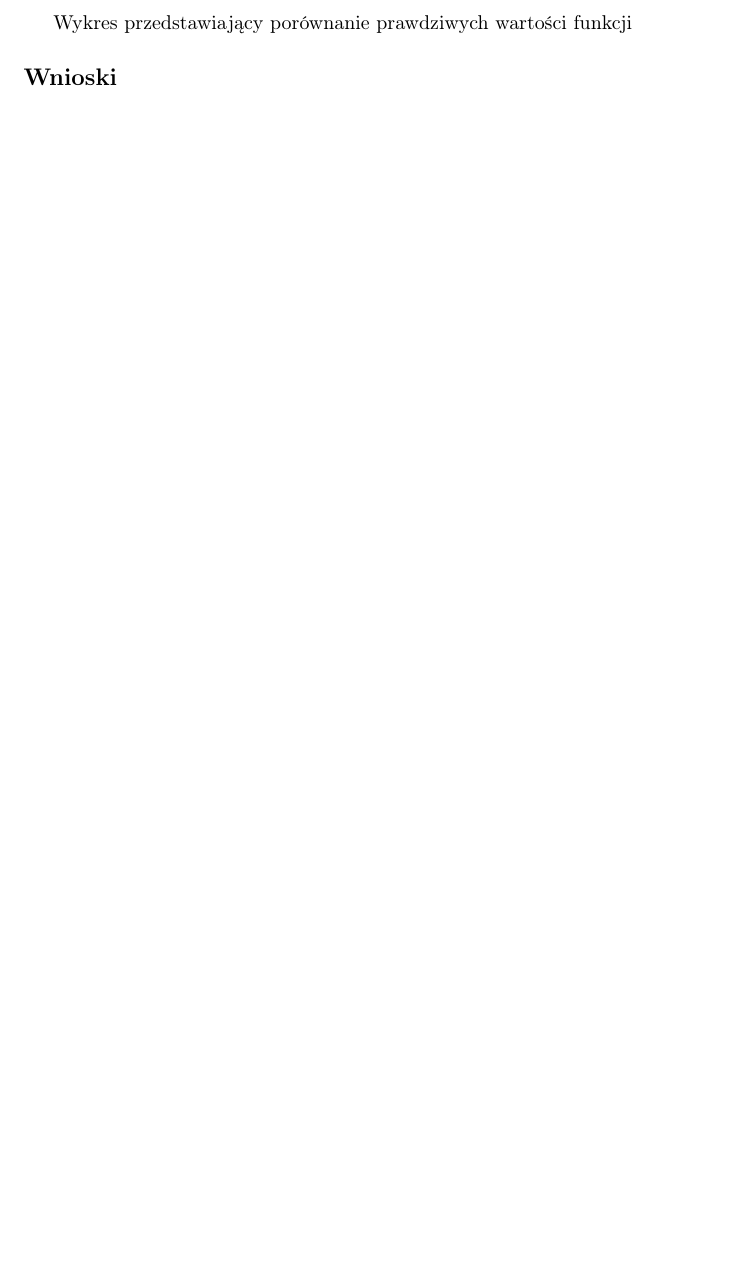
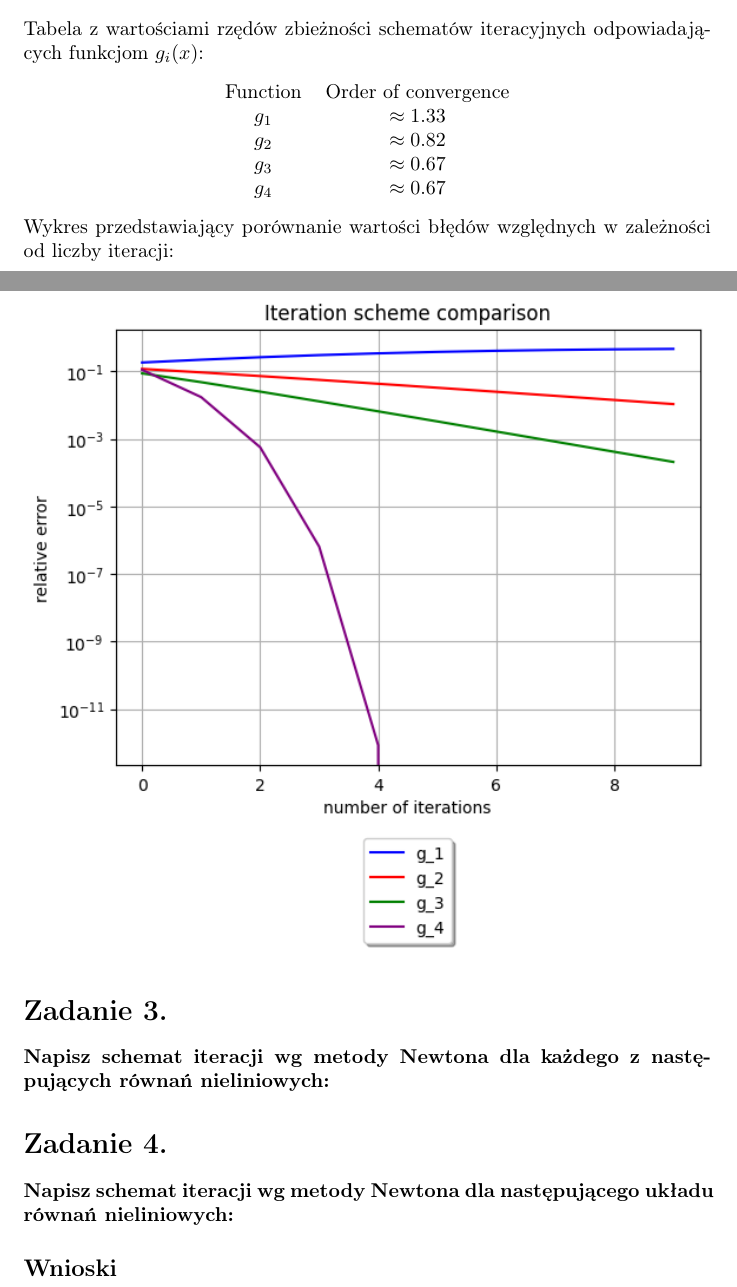
Before and after one commit to baramundi666/Computation-Methods-for-Science-and-Technology, a LaTeX document (lab-8/report/report8.tex): part of page 3 of 3 before the commit and two parts of pages 2 and 3 of 3 after it, the two joined at a grey line, cut at the place of the change, the shorter picture padded with empty space. Compiled offline with pdfLaTeX.

Commit message:
lab9 ^~^

```diff
--- a/lab-8/report/report8.tex
+++ b/lab-8/report/report8.tex
@@ -50,8 +50,32 @@ $$g_2(x)=\sqrt[]{3x-2}$$
 $$g_3(x)=3-\frac{2}{x}$$
 $$g_4(x)=\frac{(x^2-2)}{2x-3}.$$
 }
-\newpage
-Wykres przedstawiający porównanie prawdziwych wartości funkcji
+\\\\
+Tabela z wartościami rzędów zbieżności schematów iteracyjnych
+odpowiadających funkcjom $g_i(x)$:
+\begin{center}
+  \begin{tabular}{c c}
+   Function & Order of convergence\\
+   $g_1$ & $\approx 1.33$\\
+   $g_2$ & $\approx 0.82$\\
+   $g_3$ & $\approx 0.67$\\
+   $g_4$ & $\approx 0.67$
+  \end{tabular}
+\end{center}
+Wykres przedstawiający porównanie wartości błędów względnych w zależności od liczby
+iteracji:
+\begin{figure}[H]
+  \includegraphics[width=\linewidth]{figures/iteration.png}
+\end{figure}
+
+
+\section*{Zadanie 3.}
+\textbf{Napisz schemat iteracji wg metody Newtona dla każdego z nastę-
+pujących równań nieliniowych:}
+
+\section*{Zadanie 4.}
+\textbf{Napisz schemat iteracji wg metody Newtona dla następującego
+układu równań nieliniowych:}
 
 
 \subsection*{Wnioski}
```
Also changed, not shown: lab-6/report/report6.tex (+3 -1 lines), lab-7/report/report7.tex (+17 -1 lines), lab-8/notes.txt (added, +1 -0 lines), lab-6/report/report6.pdf, lab-7/report/figures/f.png (added), lab-7/report/figures/g.png (added), lab-7/report/figures/h.png (added), lab-7/report/figures/quad_f.png, lab-7/report/figures/quad_g.png, lab-7/report/figures/quad_h.png, lab-7/report/report7.pdf, lab-8/report/figures/iteration.png (added), lab-8/report/report8.pdf, lab-8/report/report8.tex (2 more changed lines), 2 other files.
